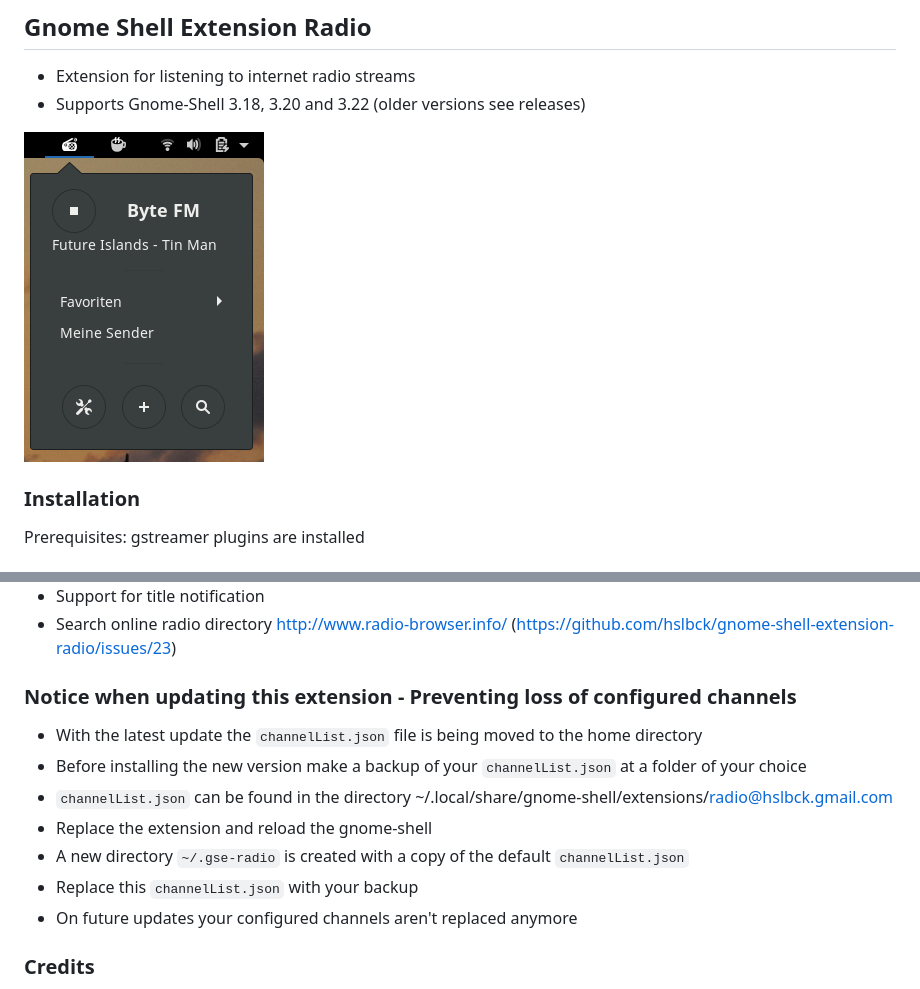
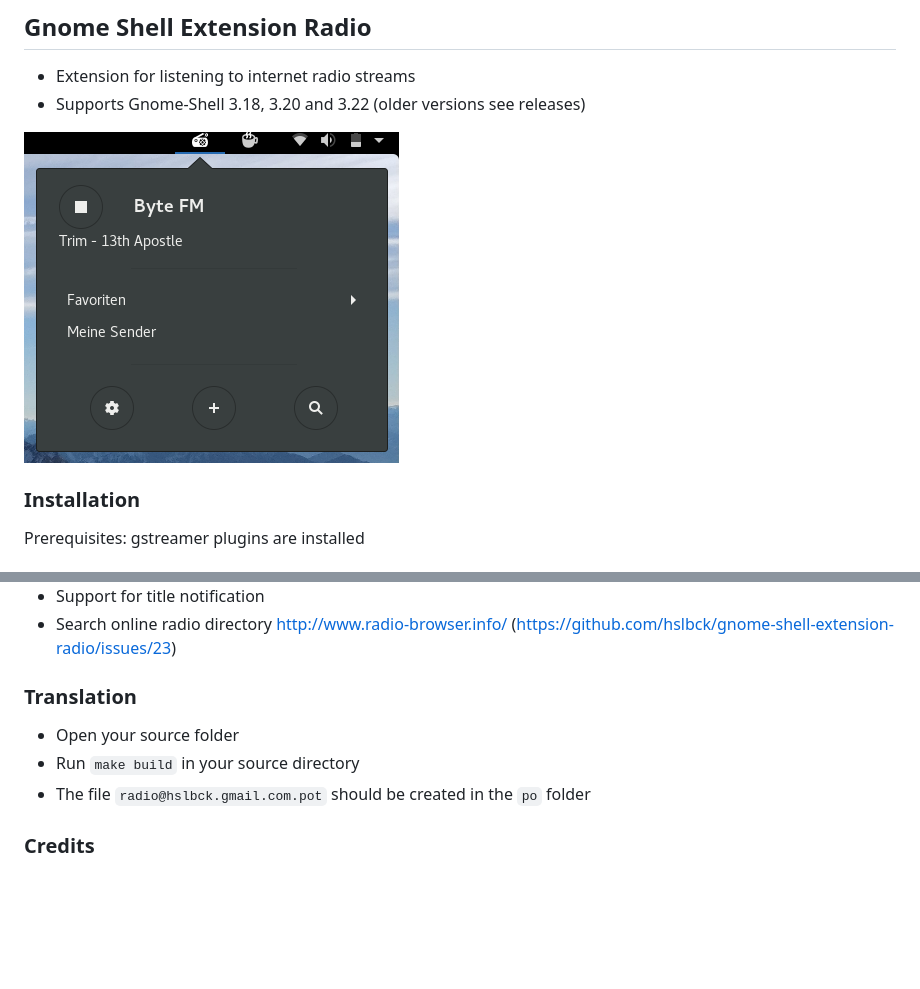
Before and after one commit to hslbck/gnome-shell-extension-radio, a Markdown page: README.md, 2 parts joined by grey strips. Drawn GitHub-style; pictures changed too: radio-extension.png; blank space fills up the shorter version.

```diff
--- a/README.md
+++ b/README.md
@@ -28,14 +28,10 @@ You'll need the `glib-compile-schemas` and `msgfmt` commands on your system, ava
 * Support for title notification
 * Search online radio directory http://www.radio-browser.info/ (https://github.com/hslbck/gnome-shell-extension-radio/issues/23)
 
-### Notice when updating this extension - Preventing loss of configured channels
-* With the latest update the `channelList.json` file is being moved to the home directory
-* Before installing the new version make a backup of your `channelList.json` at a folder of your choice
-* `channelList.json` can be found in the directory ~/.local/share/gnome-shell/extensions/radio@hslbck.gmail.com
-* Replace the extension and reload the gnome-shell
-* A new directory `~/.gse-radio` is created with a copy of the default `channelList.json`
-* Replace this `channelList.json` with your backup
-* On future updates your configured  channels aren't replaced anymore
+### Translation
+* Open your source folder
+* Run `make build` in your source directory
+* The file `radio@hslbck.gmail.com.pot` should be created in the `po` folder
 
 ### Credits
 nielsrune
```
